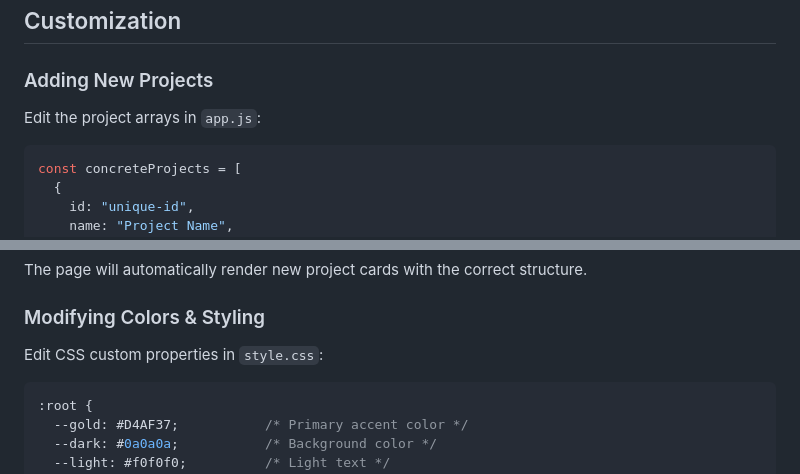
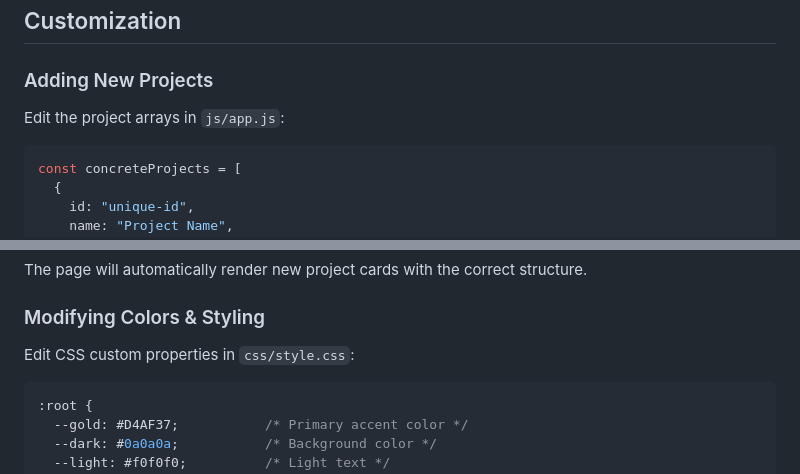
Before and after one commit to Thurunuhashitha/kgs-website, a Markdown page: README.md, 2 parts joined by grey strips. Drawn GitHub-style.

````diff
--- a/README.md
+++ b/README.md
@@ -118,7 +108,7 @@ Then open `http://localhost:8000` in your browser.
 
 ### Adding New Projects
 
-Edit the project arrays in `app.js`:
+Edit the project arrays in `js/app.js`:
 
 ```javascript
 const concreteProjects = [
@@ -137,7 +127,7 @@ The page will automatically render new project cards with the correct structure.
 
 ### Modifying Colors & Styling
 
-Edit CSS custom properties in `style.css`:
+Edit CSS custom properties in `css/style.css`:
 
 ```css
 :root {
````
Also changed, not shown: other parts of README.md (+20 -30 lines).
